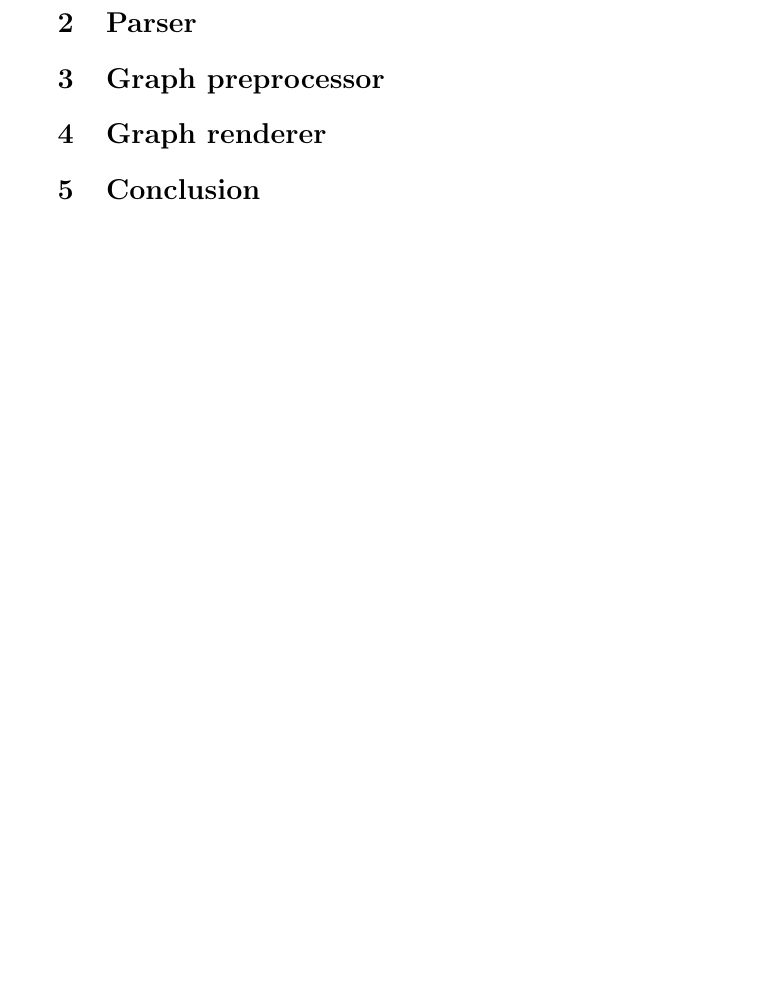
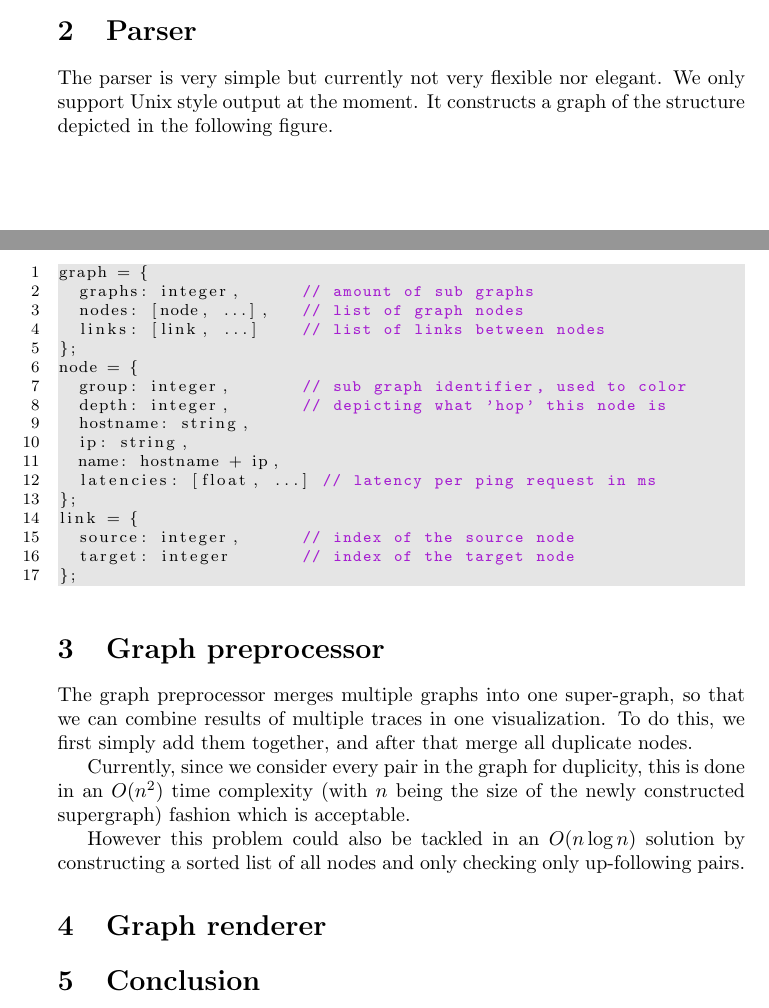
Before and after one commit to fumyuun/visualtrace, a LaTeX paper (report.tex): part of page 2 of 2 before the commit and two parts of pages 1 and 2 of 2 after it, the two joined at a grey line, cut so that both start at the same text, the shorter picture padded with empty space. Compiled offline with pdfLaTeX.

Commit message:
Added chapters on parser and preprocessor

```diff
--- a/report.tex
+++ b/report.tex
@@ -68,10 +68,37 @@ The tool consists of three parts:
 \end{itemize}
 
 \section{Parser}
+The parser is very simple but currently not very flexible nor elegant. We only support Unix style output at the moment. It constructs a graph of the structure depicted in the following figure.
+
+\begin{lstlisting}[language=JavaScript]
+graph = {
+  graphs: integer,      // amount of sub graphs
+  nodes: [node, ...],   // list of graph nodes
+  links: [link, ...]    // list of links between nodes
+};
+node = {
+  group: integer,       // sub graph identifier, used to color
+  depth: integer,       // depicting what 'hop' this node is
+  hostname: string,
+  ip: string,
+  name: hostname + ip,
+  latencies: [float, ...] // latency per ping request in ms
+};
+link = {
+  source: integer,      // index of the source node
+  target: integer       // index of the target node
+};
+\end{lstlisting}
 
 \section{Graph preprocessor}
+The graph preprocessor merges multiple graphs into one super-graph, so that we can combine results of multiple traces in one visualization. To do this, we first simply add them together, and after that merge all duplicate nodes.
+
+Currently, since we consider every pair in the graph for duplicity, this is done in an $O(n^2)$ time complexity (with $n$ being the size of the newly constructed supergraph) fashion which is acceptable.
+
+However this problem could also be tackled in an $O(n \log n)$ solution by constructing a sorted list of all nodes and only checking only up-following pairs.
 
 \section{Graph renderer}
+
 
 \section{Conclusion}
 
```
